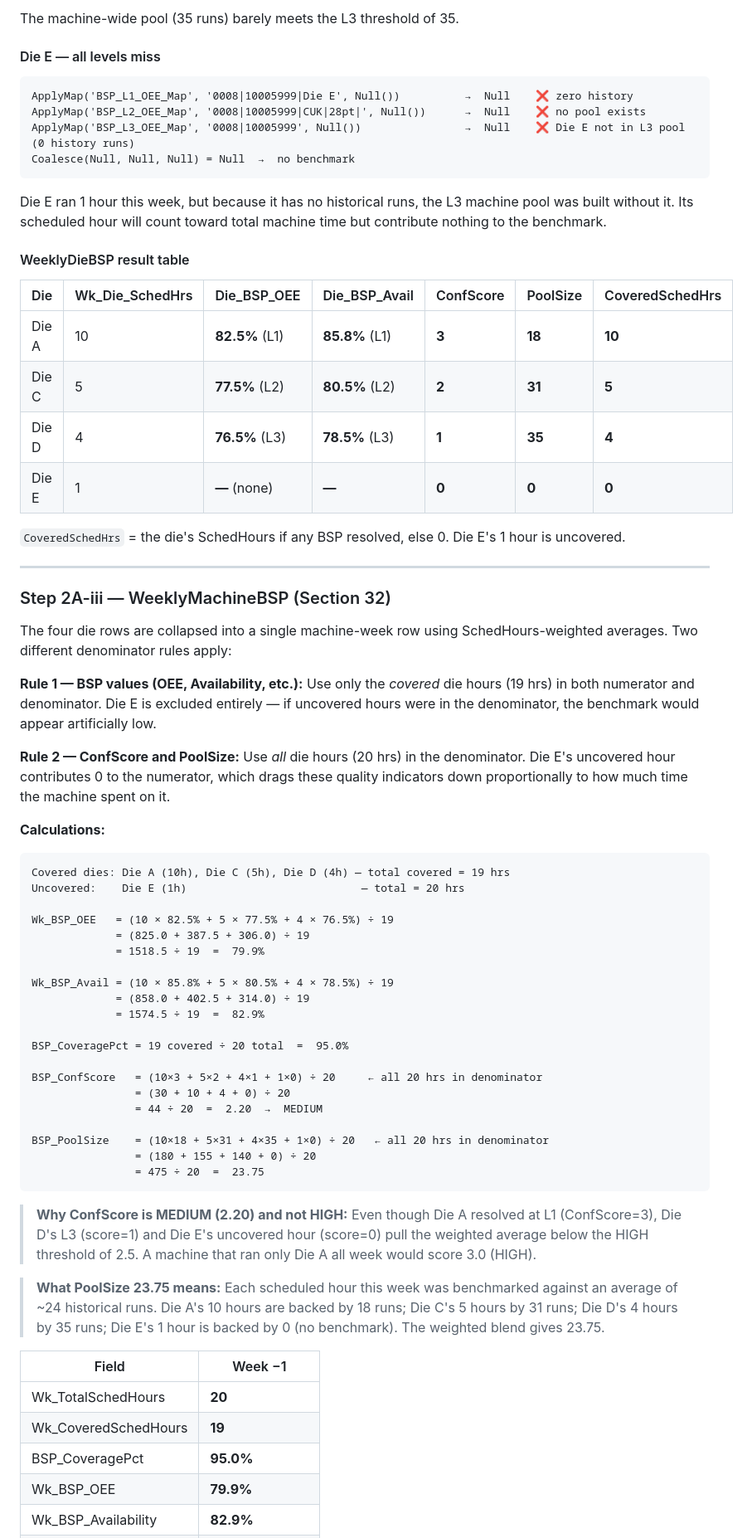
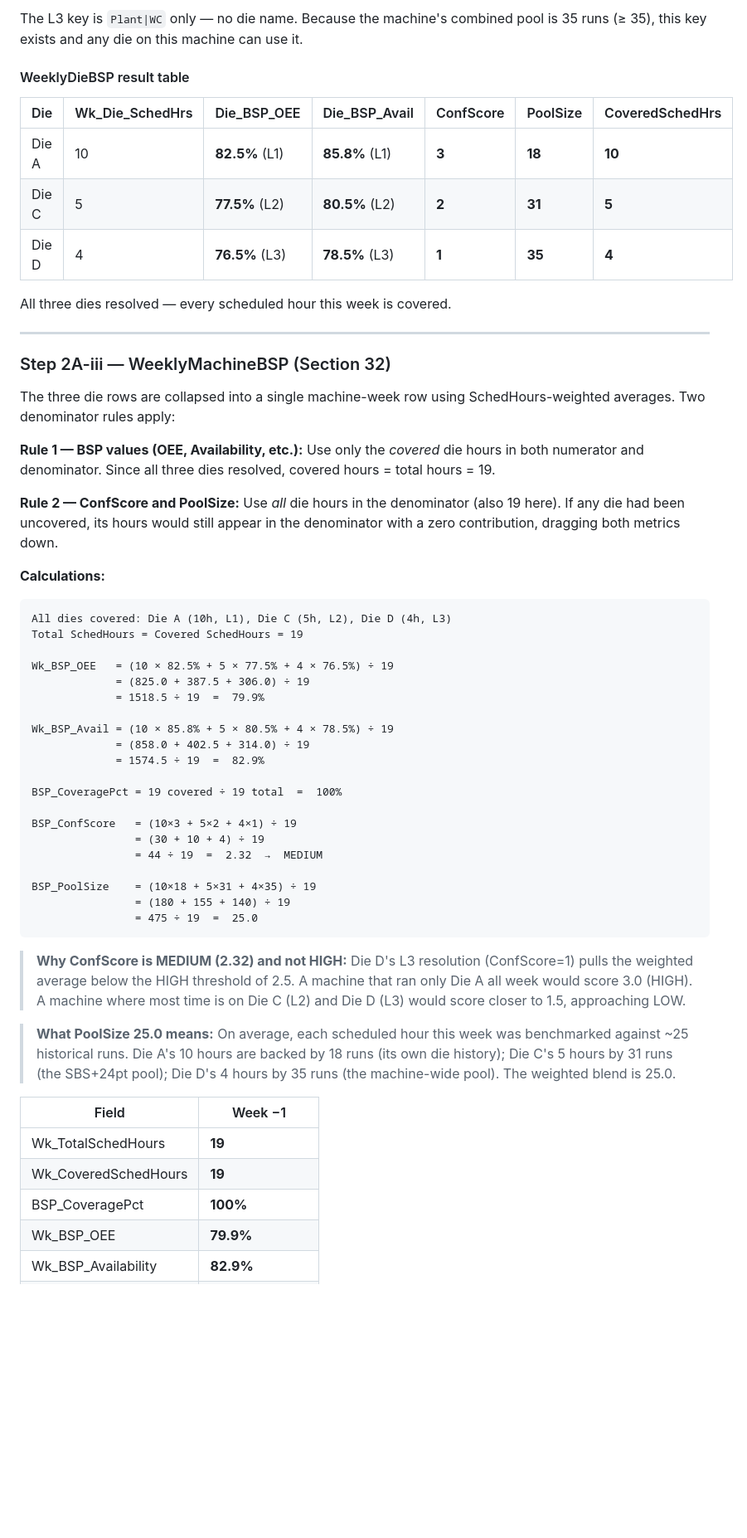
Before and after one commit to AshishMhatre-GraphicPkg/OpexInsight, a Markdown page: BSP_Explained_Example.md, the part around one of its changes. Shown at 83% size. GitHub-like rendering; blank space fills up the shorter version.

````diff
--- a/BSP_Explained_Example.md
+++ b/BSP_Explained_Example.md
@@ -204,17 +206,6 @@ ApplyMap('BSP_L3_OEE_Map', '0008|10005999', Null())                →  76.5%
 ```
 
-The machine-wide pool (35 runs) barely meets the L3 threshold of 35.
-
-#### Die E — all levels miss
-
-```
-ApplyMap('BSP_L1_OEE_Map', '0008|10005999|Die E', Null())          →  Null    ❌ zero history
-ApplyMap('BSP_L2_OEE_Map', '0008|10005999|CUK|28pt|', Null())      →  Null    ❌ no pool exists
-ApplyMap('BSP_L3_OEE_Map', '0008|10005999', Null())                →  Null    ❌ Die E not in L3 pool (0 history runs)
-Coalesce(Null, Null, Null) = Null  →  no benchmark
-```
-
-Die E ran 1 hour this week, but because it has no historical runs, the L3 machine pool was built without it. Its scheduled hour will count toward total machine time but contribute nothing to the benchmark.
+The L3 key is `Plant|WC` only — no die name. Because the machine's combined pool is 35 runs (≥ 35), this key exists and any die on this machine can use it.
 
 #### WeeklyDieBSP result table
 
@@ -223,25 +214,24 @@ Die E ran 1 hour this week, but because it has no historical runs, the L3 machin
 | Die A | 10 | **82.5%** (L1) | **85.8%** (L1) | **3** | **18** | **10** |
 | Die C | 5 | **77.5%** (L2) | **80.5%** (L2) | **2** | **31** | **5** |
 | Die D | 4 | **76.5%** (L3) | **78.5%** (L3) | **1** | **35** | **4** |
-| Die E | 1 | **—** (none) | **—** | **0** | **0** | **0** |
 
-`CoveredSchedHrs` = the die's SchedHours if any BSP resolved, else 0. Die E's 1 hour is uncovered.
+All three dies resolved — every scheduled hour this week is covered.
 
 ---
 
 ### Step 2A-iii — WeeklyMachineBSP (Section 32)
 
-The four die rows are collapsed into a single machine-week row using SchedHours-weighted averages. Two different denominator rules apply:
+The three die rows are collapsed into a single machine-week row using SchedHours-weighted averages. Two denominator rules apply:
 
-**Rule 1 — BSP values (OEE, Availability, etc.):** Use only the *covered* die hours (19 hrs) in both numerator and denominator. Die E is excluded entirely — if uncovered hours were in the denominator, the benchmark would appear artificially low.
+**Rule 1 — BSP values (OEE, Availability, etc.):** Use only the *covered* die hours in both numerator and denominator. Since all three dies resolved, covered hours = total hours = 19.
 
-**Rule 2 — ConfScore and PoolSize:** Use *all* die hours (20 hrs) in the denominator. Die E's uncovered hour contributes 0 to the numerator, which drags these quality indicators down proportionally to how much time the machine spent on it.
+**Rule 2 — ConfScore and PoolSize:** Use *all* die hours in the denominator (also 19 here). If any die had been uncovered, its hours would still appear in the denominator with a zero contribution, dragging both metrics down.
 
 **Calculations:**
 
 ```
-Covered dies: Die A (10h), Die C (5h), Die D (4h) — total covered = 19 hrs
-Uncovered:    Die E (1h)                           — total = 20 hrs
+All dies covered: Die A (10h, L1), Die C (5h, L2), Die D (4h, L3)
+Total SchedHours = Covered SchedHours = 19
 
 Wk_BSP_OEE   = (10 × 82.5% + 5 × 77.5% + 4 × 76.5%) ÷ 19
              = (825.0 + 387.5 + 306.0) ÷ 19
@@ -251,25 +241,25 @@ Wk_BSP_Avail = (10 × 85.8% + 5 × 80.5% + 4 × 78.5%) ÷ 19
              = (858.0 + 402.5 + 314.0) ÷ 19
              = 1574.5 ÷ 19  =  82.9%
 
-BSP_CoveragePct = 19 covered ÷ 20 total  =  95.0%
+BSP_CoveragePct = 19 covered ÷ 19 total  =  100%
 
-BSP_ConfScore   = (10×3 + 5×2 + 4×1 + 1×0) ÷ 20     ← all 20 hrs in denominator
-                = (30 + 10 + 4 + 0) ÷ 20
-                = 44 ÷ 20  =  2.20  →  MEDIUM
+BSP_ConfScore   = (10×3 + 5×2 + 4×1) ÷ 19
+                = (30 + 10 + 4) ÷ 19
+                = 44 ÷ 19  =  2.32  →  MEDIUM
 
-BSP_PoolSize    = (10×18 + 5×31 + 4×35 + 1×0) ÷ 20   ← all 20 hrs in denominator
-                = (180 + 155 + 140 + 0) ÷ 20
-                = 475 ÷ 20  =  23.75
+BSP_PoolSize    = (10×18 + 5×31 + 4×35) ÷ 19
+                = (180 + 155 + 140) ÷ 19
+                = 475 ÷ 19  =  25.0
 ```
 
-> **Why ConfScore is MEDIUM (2.20) and not HIGH:** Even though Die A resolved at L1 (ConfScore=3), Die D's L3 (score=1) and Die E's uncovered hour (score=0) pull the weighted average below the HIGH threshold of 2.5. A machine that ran only Die A all week would score 3.0 (HIGH).
+> **Why ConfScore is MEDIUM (2.32) and not HIGH:** Die D's L3 resolution (ConfScore=1) pulls the weighted average below the HIGH threshold of 2.5. A machine that ran only Die A all week would score 3.0 (HIGH). A machine where most time is on Die C (L2) and Die D (L3) would score closer to 1.5, approaching LOW.
 
-> **What PoolSize 23.75 means:** Each scheduled hour this week was benchmarked against an average of ~24 historical runs. Die A's 10 hours are backed by 18 runs; Die C's 5 hours by 31 runs; Die D's 4 hours by 35 runs; Die E's 1 hour is backed by 0 (no benchmark). The weighted blend gives 23.75.
+> **What PoolSize 25.0 means:** On average, each scheduled hour this week was benchmarked against ~25 historical runs. Die A's 10 hours are backed by 18 runs (its own die history); Die C's 5 hours by 31 runs (the SBS+24pt pool); Die D's 4 hours by 35 runs (the machine-wide pool). The weighted blend is 25.0.
 
 | Field | Week −1 |
 |---|---|
-| Wk_TotalSchedHours | **20** |
+| Wk_TotalSchedHours | **19** |
 | Wk_CoveredSchedHours | **19** |
-| BSP_CoveragePct | **95.0%** |
+| BSP_CoveragePct | **100%** |
 | Wk_BSP_OEE | **79.9%** |
 | Wk_BSP_Availability | **82.9%** |
````
Also changed, not shown: other parts of BSP_Explained_Example.md (+84 -82 lines).
